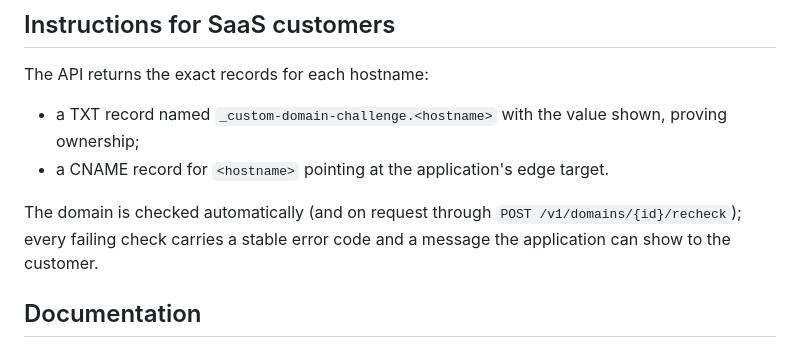
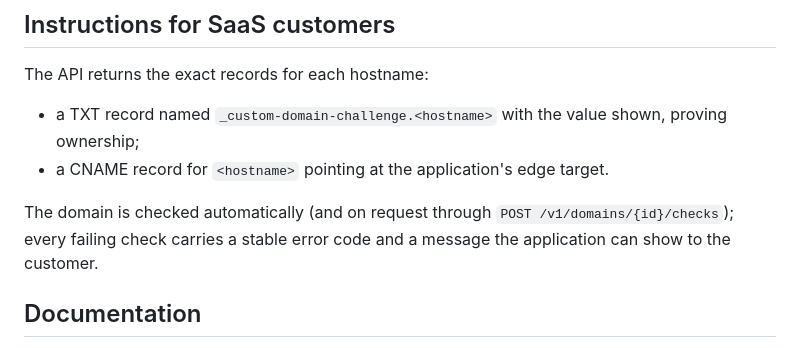
Before and after one commit to sireto/custom-domain, a Markdown page: README.md, the part around the change. Drawn GitHub-style.

Commit message:
Name the recheck endpoint by its actual path

```diff
--- a/README.md
+++ b/README.md
@@ -137,7 +137,7 @@ The API returns the exact records for each hostname:
 - a CNAME record for `<hostname>` pointing at the application's edge target.
 
 The domain is checked automatically (and on request through
-`POST /v1/domains/{id}/recheck`); every failing check carries a stable error
+`POST /v1/domains/{id}/checks`); every failing check carries a stable error
 code and a message the application can show to the customer.
 
 ## Documentation
```
